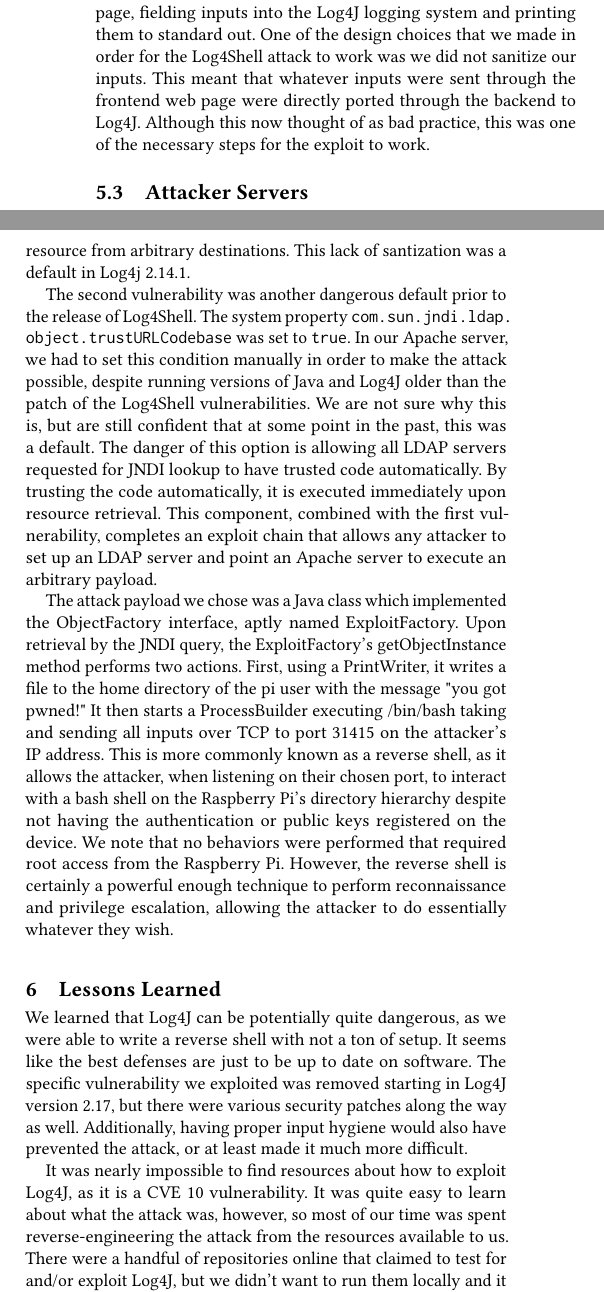
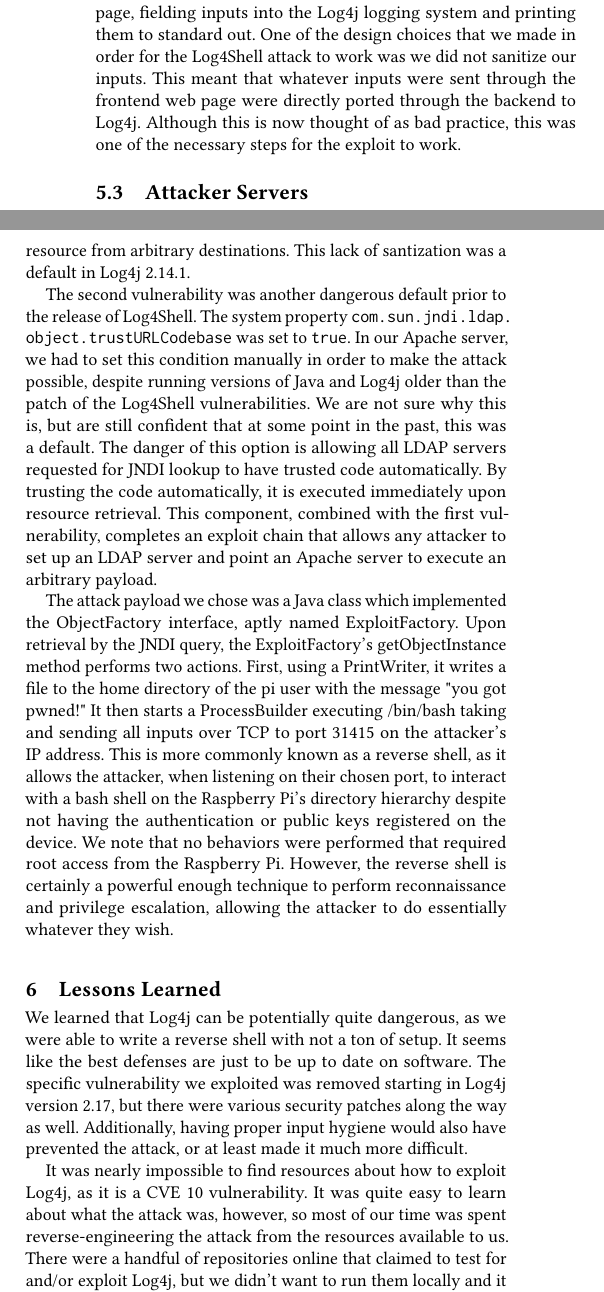
Before and after one commit to madeline-park2/524FinalPaper, a LaTeX paper (sigconf.tex): two parts of the columns of page 3 of 4, joined at a grey line, cut so that both start at the same text. Compiled offline with pdfLaTeX.

Commit message:
Replaced Log4J with Log4j with the humbler Command + F

```diff
--- a/sigconf.tex
+++ b/sigconf.tex
@@ -297,9 +297,9 @@
 logging and set up a Spring Boot application.
 
 In our App.java, we initialized Spring Boot with the @SpringBootApplication decorator and also ran the Spring application in main.
-The backend uses a REST API to communicate with our web page, fielding inputs into the Log4J logging system and printing them to standard out.
+The backend uses a REST API to communicate with our web page, fielding inputs into the Log4j logging system and printing them to standard out.
 One of the design choices that we made in order for the Log4Shell attack to work was we did not sanitize our inputs. This meant that whatever
-inputs were sent through the frontend web page were directly ported through the backend to Log4J. Although this now thought of as bad practice,
+inputs were sent through the frontend web page were directly ported through the backend to Log4j. Although this is now thought of as bad practice,
 this was one of the necessary steps for the exploit to work.
 
 \subsection{Attacker Servers}
@@ -330,7 +330,7 @@
 The second vulnerability was another dangerous default prior to the release of Log4Shell. The system property
 \texttt{com.sun.jndi.ldap.
 object.trustURLCodebase} was set to \texttt{true}. In our Apache server, we had to set this
-condition manually in order to make the attack possible, despite running versions of Java and Log4J older than the patch
+condition manually in order to make the attack possible, despite running versions of Java and Log4j older than the patch
 of the Log4Shell vulnerabilities. We are not sure why this is, but are still confident that at some point in the past,
 this was a default. The danger of this option is allowing all LDAP servers requested for JNDI lookup to have trusted code
 automatically. By trusting the code automatically, it is executed immediately upon resource retrieval. This component, combined
@@ -348,14 +348,14 @@
 
 \section{Lessons Learned}
 
-We learned that Log4J can be potentially quite dangerous, as we were able to write a reverse shell with not a ton of setup. It seems
-like the best defenses are just to be up to date on software. The specific vulnerability we exploited was removed starting in Log4J version
+We learned that Log4j can be potentially quite dangerous, as we were able to write a reverse shell with not a ton of setup. It seems
+like the best defenses are just to be up to date on software. The specific vulnerability we exploited was removed starting in Log4j version
 2.17, but there were various security patches along the way as well. Additionally, having proper input hygiene would also have prevented
 the attack, or at least made it much more difficult.
 
-It was nearly impossible to find resources about how to exploit Log4J, as it is a CVE 10 vulnerability. It was quite easy to
+It was nearly impossible to find resources about how to exploit Log4j, as it is a CVE 10 vulnerability. It was quite easy to
 learn about what the attack was, however, so most of our time was spent reverse-engineering the attack from the resources available to us.
-There were a handful of repositories online that claimed to test for and/or exploit Log4J, but we didn't want to run them locally and
+There were a handful of repositories online that claimed to test for and/or exploit Log4j, but we didn't want to run them locally and
 it was difficult to run them on a more protected tool such as Google Colab, as many of them were OS dependent or required Docker.
 
 One major pain of this project was the arduous adventure to downgrade Java. The initial version of Java that was on
```
Also changed, not shown: sigconf.tex (10 more changed lines).
